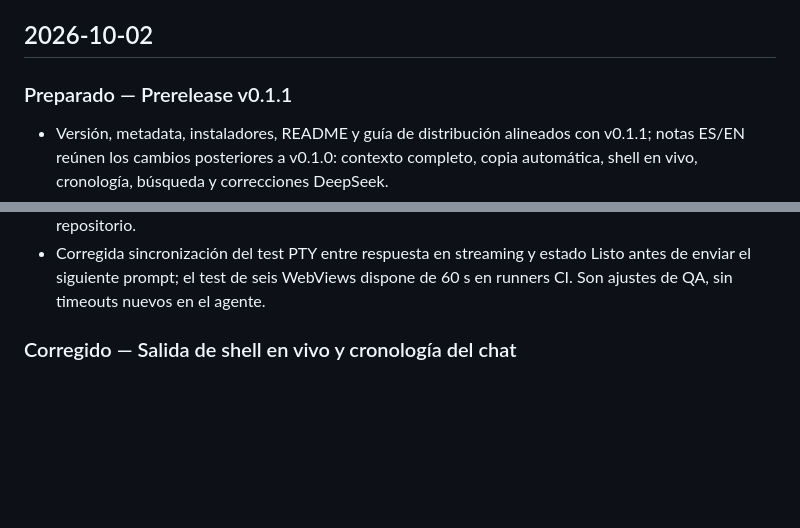
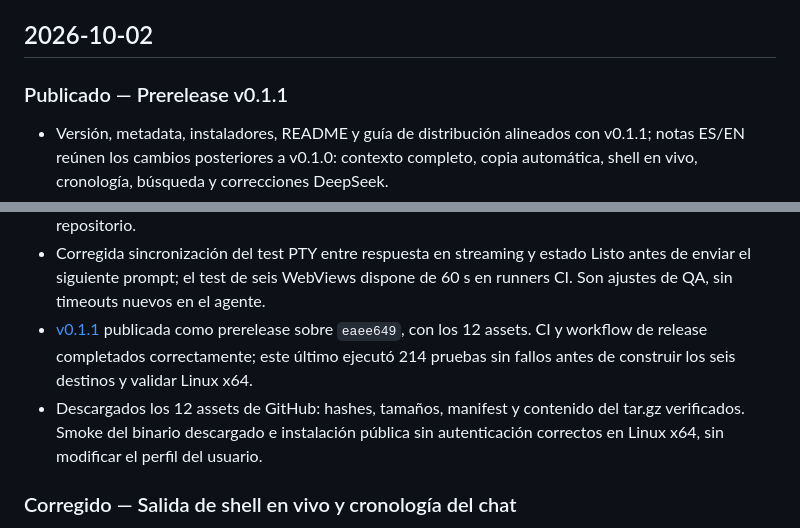
Before and after one commit to stock42/s42-agent, a Markdown page: CHANGELOG.md, 2 parts joined by grey strips. Drawn GitHub-style; blank space fills up the shorter version.

Commit message:
docs: record verified v0.1.1 prerelease publication

```diff
--- a/CHANGELOG.md
+++ b/CHANGELOG.md
@@ -5,7 +5,7 @@ cierre de cada tarea e incluirlo en su commit.
 
 ## 2026-10-02
 
-### Preparado — Prerelease v0.1.1
+### Publicado — Prerelease v0.1.1
 
 - Versión, metadata, instaladores, README y guía de distribución alineados con
   v0.1.1; notas ES/EN reúnen los cambios posteriores a v0.1.0: contexto completo,
@@ -20,6 +20,13 @@ cierre de cada tarea e incluirlo en su commit.
 - Corregida sincronización del test PTY entre respuesta en streaming y estado
   Listo antes de enviar el siguiente prompt; el test de seis WebViews dispone
   de 60 s en runners CI. Son ajustes de QA, sin timeouts nuevos en el agente.
+- [v0.1.1](https://github.com/stock42/s42-agent/releases/tag/v0.1.1) publicada
+  como prerelease sobre `eaee649`, con los 12 assets. CI y workflow de release
+  completados correctamente; este último ejecutó 214 pruebas sin fallos antes
+  de construir los seis destinos y validar Linux x64.
+- Descargados los 12 assets de GitHub: hashes, tamaños, manifest y contenido
+  del tar.gz verificados. Smoke del binario descargado e instalación pública
+  sin autenticación correctos en Linux x64, sin modificar el perfil del usuario.
 
 ### Corregido — Salida de shell en vivo y cronología del chat
 
```
